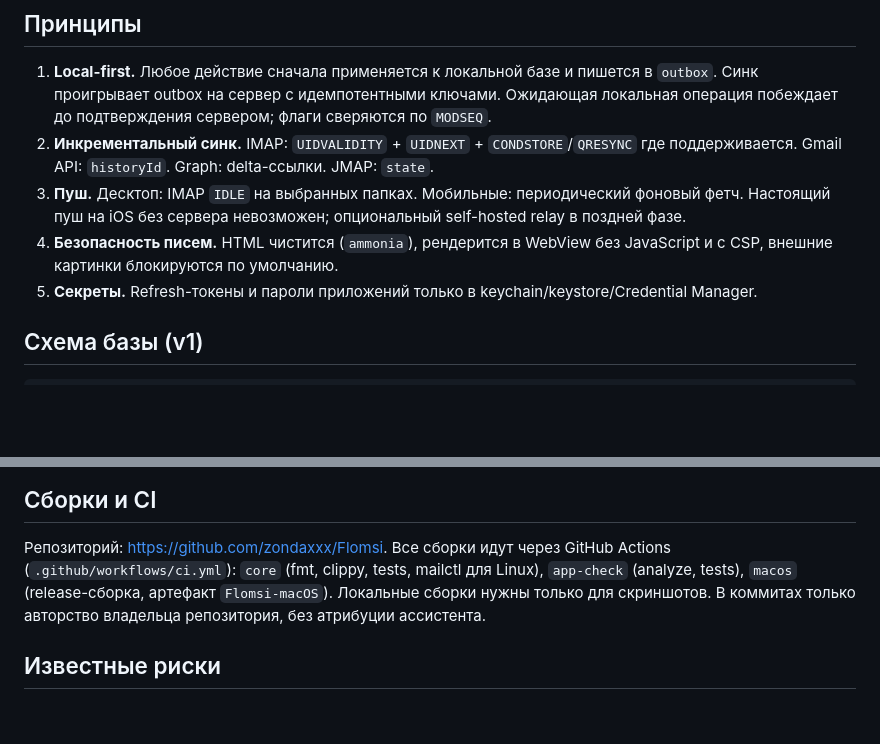
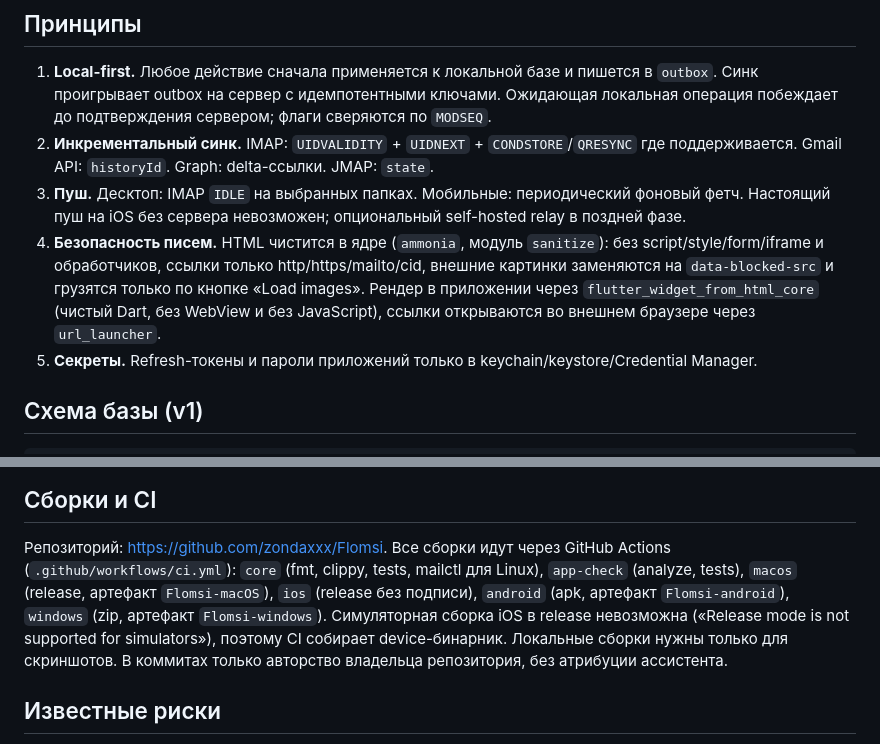
Before and after one commit to zondaxxx/Flomsi, a Markdown page: docs/ARCHITECTURE.md, 2 parts joined by grey strips. GitHub-like rendering; blank space fills up the shorter version.

Commit message:
docs: HTML rendering policy and per-platform CI jobs

```diff
--- a/docs/ARCHITECTURE.md
+++ b/docs/ARCHITECTURE.md
@@ -85,7 +85,9 @@ Enum с данными в DTO не используем: кодогенерат
 1. **Local-first.** Любое действие сначала применяется к локальной базе и пишется в `outbox`. Синк проигрывает outbox на сервер с идемпотентными ключами. Ожидающая локальная операция побеждает до подтверждения сервером; флаги сверяются по `MODSEQ`.
 2. **Инкрементальный синк.** IMAP: `UIDVALIDITY` + `UIDNEXT` + `CONDSTORE`/`QRESYNC` где поддерживается. Gmail API: `historyId`. Graph: delta-ссылки. JMAP: `state`.
 3. **Пуш.** Десктоп: IMAP `IDLE` на выбранных папках. Мобильные: периодический фоновый фетч. Настоящий пуш на iOS без сервера невозможен; опциональный self-hosted relay в поздней фазе.
-4. **Безопасность писем.** HTML чистится (`ammonia`), рендерится в WebView без JavaScript и с CSP, внешние картинки блокируются по умолчанию.
+4. **Безопасность писем.** HTML чистится в ядре (`ammonia`, модуль `sanitize`): без script/style/form/iframe и обработчиков, ссылки только http/https/mailto/cid,
+   внешние картинки заменяются на `data-blocked-src` и грузятся только по кнопке «Load images». Рендер в приложении через `flutter_widget_from_html_core`
+   (чистый Dart, без WebView и без JavaScript), ссылки открываются во внешнем браузере через `url_launcher`.
 5. **Секреты.** Refresh-токены и пароли приложений только в keychain/keystore/Credential Manager.
 
 ## Схема базы (v1)
@@ -124,7 +126,9 @@ outbox(id, account_id, op_json, created_at, attempts, last_error)
 ## Сборки и CI
 
 Репозиторий: https://github.com/zondaxxx/Flomsi. Все сборки идут через GitHub Actions (`.github/workflows/ci.yml`):
-`core` (fmt, clippy, tests, mailctl для Linux), `app-check` (analyze, tests), `macos` (release-сборка, артефакт `Flomsi-macOS`).
+`core` (fmt, clippy, tests, mailctl для Linux), `app-check` (analyze, tests), `macos` (release, артефакт `Flomsi-macOS`),
+`ios` (release без подписи), `android` (apk, артефакт `Flomsi-android`), `windows` (zip, артефакт `Flomsi-windows`).
+Симуляторная сборка iOS в release невозможна («Release mode is not supported for simulators»), поэтому CI собирает device-бинарник.
 Локальные сборки нужны только для скриншотов. В коммитах только авторство владельца репозитория, без атрибуции ассистента.
 
 ## Известные риски
```
